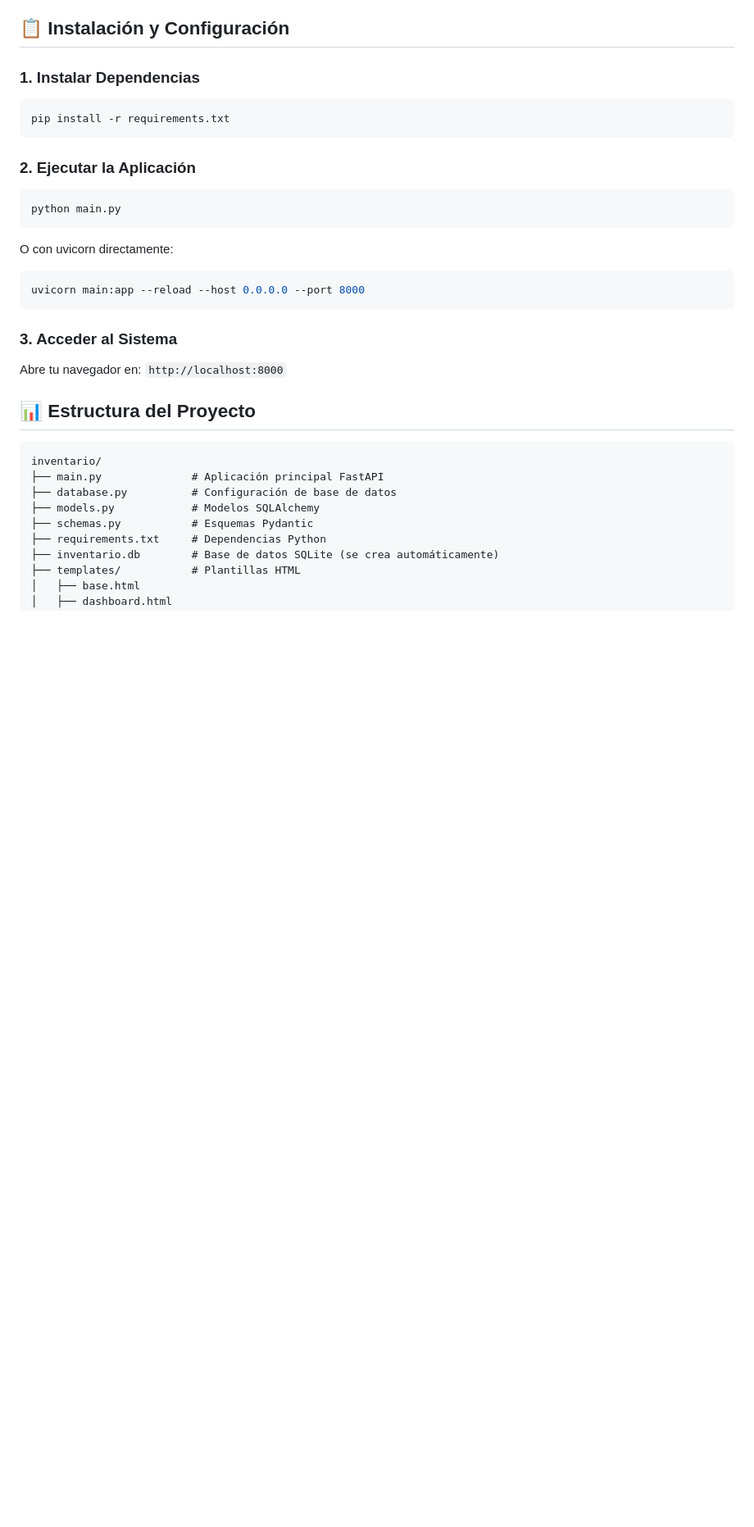
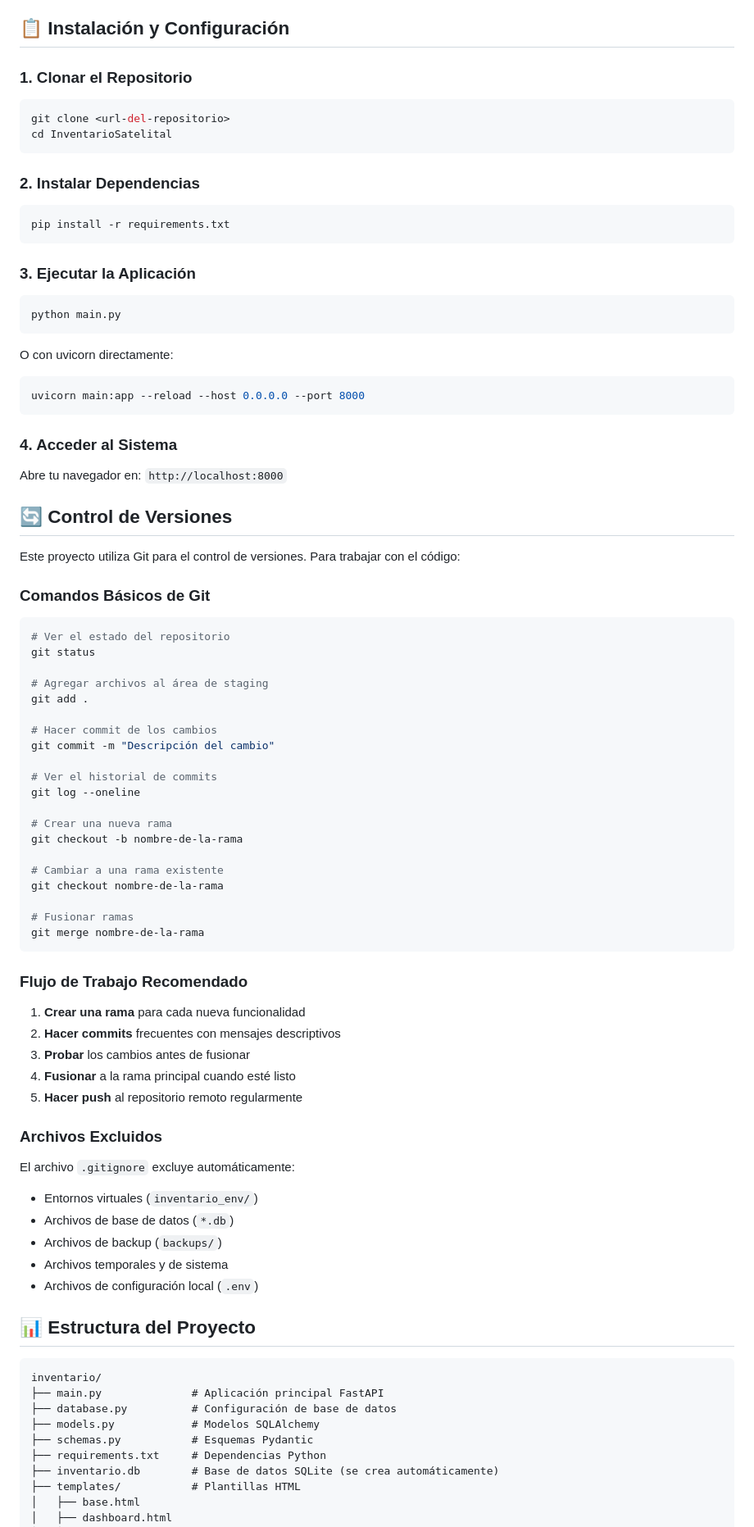
Before and after one commit to lpajaresv/AlmacenSatelital, a Markdown page: README.md, the part around the change. Shown at 82% size. Rendered like a GitHub page; blank space fills up the shorter version.

Commit message:
docs: Agregar documentación de control de versiones al README

````diff
--- a/README.md
+++ b/README.md
@@ -22,13 +22,20 @@ Sistema moderno y completo para la gestión de inventarios desarrollado con **Py
 
 ## 📋 Instalación y Configuración
 
-### 1. Instalar Dependencias
+### 1. Clonar el Repositorio
+
+```bash
+git clone <url-del-repositorio>
+cd InventarioSatelital
+```
+
+### 2. Instalar Dependencias
 
 ```bash
 pip install -r requirements.txt
 ```
 
-### 2. Ejecutar la Aplicación
+### 3. Ejecutar la Aplicación
 
 ```bash
 python main.py
@@ -40,9 +47,55 @@ O con uvicorn directamente:
 uvicorn main:app --reload --host 0.0.0.0 --port 8000
 ```
 
-### 3. Acceder al Sistema
+### 4. Acceder al Sistema
 
 Abre tu navegador en: `http://localhost:8000`
+
+## 🔄 Control de Versiones
+
+Este proyecto utiliza Git para el control de versiones. Para trabajar con el código:
+
+### Comandos Básicos de Git
+
+```bash
+# Ver el estado del repositorio
+git status
+
+# Agregar archivos al área de staging
+git add .
+
+# Hacer commit de los cambios
+git commit -m "Descripción del cambio"
+
+# Ver el historial de commits
+git log --oneline
+
+# Crear una nueva rama
+git checkout -b nombre-de-la-rama
+
+# Cambiar a una rama existente
+git checkout nombre-de-la-rama
+
+# Fusionar ramas
+git merge nombre-de-la-rama
+```
+
+### Flujo de Trabajo Recomendado
+
+1. **Crear una rama** para cada nueva funcionalidad
+2. **Hacer commits** frecuentes con mensajes descriptivos
+3. **Probar** los cambios antes de fusionar
+4. **Fusionar** a la rama principal cuando esté listo
+5. **Hacer push** al repositorio remoto regularmente
+
+### Archivos Excluidos
+
+El archivo `.gitignore` excluye automáticamente:
+- Entornos virtuales (`inventario_env/`)
+- Archivos de base de datos (`*.db`)
+- Archivos de backup (`backups/`)
+- Archivos temporales y de sistema
+- Archivos de configuración local (`.env`)
 
 ## 📊 Estructura del Proyecto
 
````
